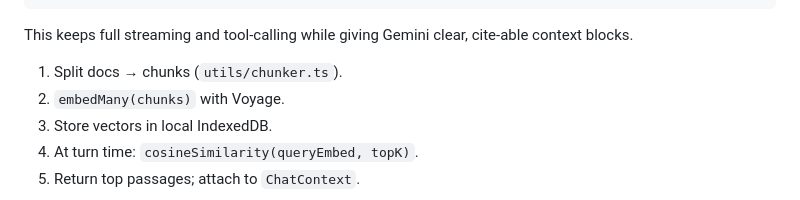
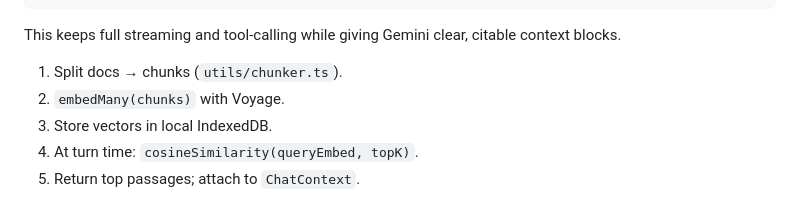
Before and after one commit to lord-dubious/understand.me, a Markdown page: docs/analysis-engine-orchestration.md, the part around the change. Drawn GitHub-style.

Commit message:
Update docs/analysis-engine-orchestration.md
Co-authored-by: sourcery-ai[bot] <58596630+sourcery-ai[bot]@users.noreply.github.com>

````diff
--- a/docs/analysis-engine-orchestration.md
+++ b/docs/analysis-engine-orchestration.md
@@ -97,7 +97,7 @@ const response = await generateStream({
 });
 ```
 
-This keeps full streaming and tool-calling while giving Gemini clear, cite-able context blocks.
+This keeps full streaming and tool-calling while giving Gemini clear, citable context blocks.
 
 1. Split docs → chunks (`utils/chunker.ts`).
 2. `embedMany(chunks)` with Voyage.
````
